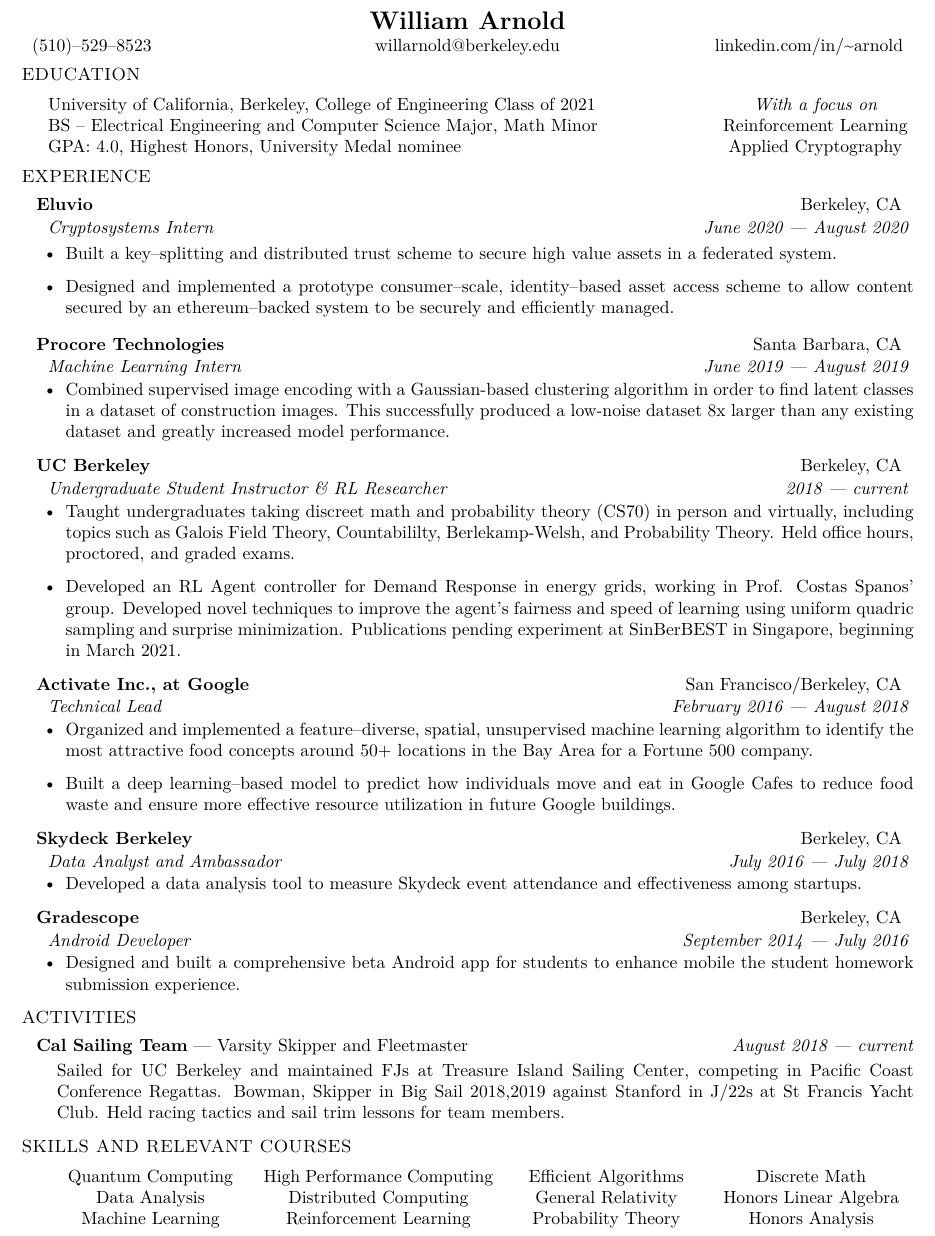
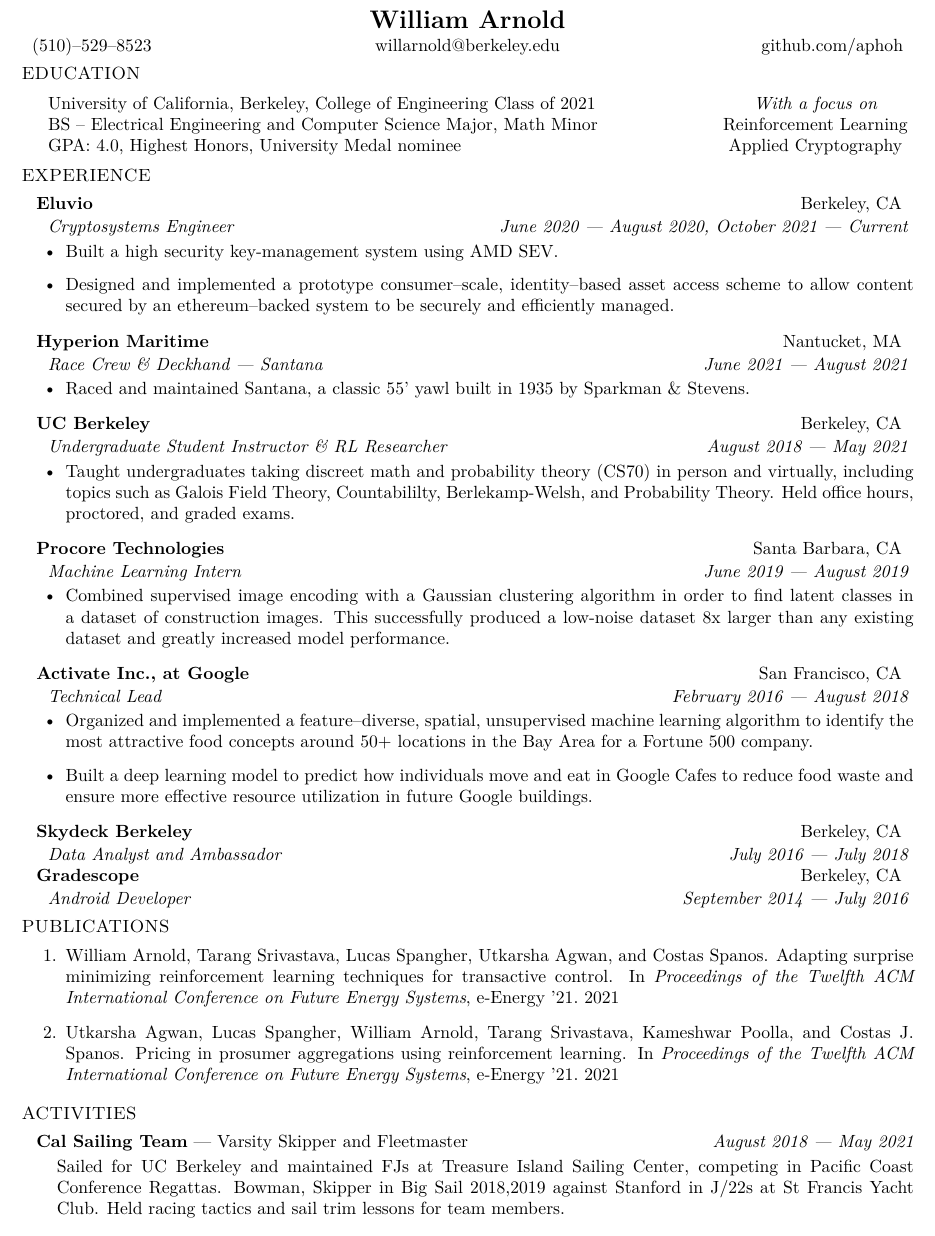
Before and after one commit to Aphoh/resume, a LaTeX CV (resume.tex, which reads ref.bib): part of the page, cut so that both start at the same text. Compiled offline with XeLaTeX.

Commit message:
Update with sailing/publications

```diff
--- /dev/null
+++ b/ref.bib
@@ -0,0 +1,3 @@
+@incollection{pub1,
+author = {Arnold, William and Srivastava, Tarang and Spangher, Lucas and Agwan, Utkarsha and Spanos, Costas},
+title = {Adapting Surprise Minimizing Reinforcement Learning Techniques for Transactive Control},
@@ -0,0 +12 @@
+series = {e-Energy '21}
--- a/resume.tex
+++ b/resume.tex
@@ -4,11 +4,12 @@
 
 \usepackage{willres}
 \usepackage{tabu}
+\usepackage{bibentry}
 
 \begin{document}
 
 \titleheader{William Arnold}{(510){\textendash}529{\textendash}8523}{willarnold@berkeley.edu}
-				 {linkedin.com/in/{\textasciitilde}arnold}
+				 {github.com/aphoh}
 
 \section*{EDUCATION}
 
@@ -19,70 +20,71 @@
 
 \section*{EXPERIENCE}
 
-        \employer{Eluvio}{Berkeley, CA}{Cryptosystems Intern}{June 2020 --- August 2020}
+        \employer{Eluvio}{Berkeley, CA}{Cryptosystems Engineer}{June 2020 --- August 2020, October 2021 --- \textit{Current}}
+          \begin{accomplishments}
+            \item Built a high security key-management system using AMD SEV.
+            \item Designed and implemented a prototype consumer{\textendash}scale, identity{\textendash}based asset access scheme to allow content secured by an ethereum{\textendash}backed system to be securely and efficiently managed.
+          \end{accomplishments}
 
-                  \begin{accomplishments}
-                \item Built a key{\textendash}splitting and distributed trust scheme to secure high value assets in a federated system.
-                \item Designed and implemented a prototype consumer{\textendash}scale, identity{\textendash}based asset access scheme to allow content secured by an ethereum{\textendash}backed system to be securely and efficiently managed.
-                  \end{accomplishments}
+        \employer{Hyperion Maritime}{Nantucket, MA}{Race Crew \& Deckhand --- Santana}{June 2021 --- August 2021}
+            \begin{accomplishments}
+              \item Raced and maintained Santana, a classic 55' yawl built in 1935 by Sparkman \& Stevens.
+            \end{accomplishments}
+
+        \employer{UC Berkeley}{Berkeley, CA}
+            {Undergraduate Student Instructor \& RL Researcher}{August 2018 --- May 2021}
+              \begin{accomplishments}
+                \item Taught undergraduates taking discreet math and probability theory (CS70) in person and virtually, including topics such as Galois Field Theory, Countabililty, Berlekamp-Welsh, and Probability Theory. Held office hours, proctored, and graded exams.
+            \end{accomplishments}
 
         \employer{Procore Technologies}{Santa Barbara, CA}
                 {Machine Learning Intern}
                 {June 2019 --- August 2019}
                     \begin{accomplishments}
-                        \item Combined supervised image encoding with a Gaussian-based clustering algorithm in order to find latent classes in a dataset of construction images.
+                        \item Combined supervised image encoding with a Gaussian clustering algorithm in order to find latent classes in a dataset of construction images.
                           This successfully produced a low-noise dataset 8x larger than any existing dataset and greatly increased model performance.
                     \end{accomplishments}
 
-        \employer{UC Berkeley}{Berkeley, CA}
-            {Undergraduate Student Instructor \& RL Researcher}{2018 --- current}
-                  \begin{accomplishments}
-                \item Taught undergraduates taking discreet math and probability theory (CS70) in person and virtually, including topics such as Galois Field Theory, Countabililty, Berlekamp-Welsh, and Probability Theory. Held office hours, proctored, and graded exams.
-                \item Developed an RL Agent controller for Demand Response in energy grids, working in Prof. Costas Spanos' group. Developed novel techniques to improve the agent's fairness and speed of learning using uniform quadric sampling and surprise minimization.
-                  Publications pending experiment at SinBerBEST in Singapore, beginning in March 2021.
-                \end{accomplishments}
-
-
-				\employer{Activate Inc., at Google}{San Francisco/Berkeley, CA}
+				\employer{Activate Inc., at Google}{San Francisco, CA}
 								{Technical Lead}
 								{February 2016 --- August 2018}
 	                   \begin{accomplishments}
 	                    		\item Organized and implemented a feature{\textendash}diverse, spatial, unsupervised machine learning algorithm to identify the most attractive food concepts around 50+ locations in the Bay Area for a Fortune 500 company.
-                          \item Built a deep learning{\textendash}based model to predict how individuals move and eat in Google Cafes to reduce food waste and ensure more effective resource utilization in future Google buildings.
+                          \item Built a deep learning model to predict how individuals move and eat in Google Cafes to reduce food waste and ensure more effective resource utilization in future Google buildings.
 	                    \end{accomplishments}
 
 
 	   		\employer{Skydeck Berkeley}{Berkeley, CA}
 	   			{Data Analyst and Ambassador}
 	   			{July 2016 --- July 2018}
-			  		\begin{accomplishments}
-	                   		\item Developed a data analysis tool to measure Skydeck event attendance and effectiveness among startups.
-	                  \end{accomplishments}
+        \vspace{0.5em}
+
+        \employer{Gradescope}{Berkeley, CA}
+          {Android Developer}{September 2014 --- July 2016}
+        \vspace{0.5em}
 
 
-                \employer{Gradescope}{Berkeley, CA}
-                {Android Developer}{September 2014 --- July 2016}
-                 			\begin{accomplishments}
-                   			\item Designed and built a comprehensive beta Android app for students to enhance mobile the student homework submission experience.
-                  		 \end{accomplishments}
-
+\section*{PUBLICATIONS}
+\nobibliography{ref}
+\bibliographystyle{unsrt}
+\begin{enumerate}
+    \item \bibentry{pub1}
+    \item \bibentry{pub2}
+\end{enumerate}
 
 \section*{ACTIVITIES}
 
-\project{\textbf{Cal Sailing Team} --- Varsity Skipper and Fleetmaster}{August 2018 --- current}
+\project{\textbf{Cal Sailing Team} --- Varsity Skipper and Fleetmaster}{August 2018 --- May 2021}
         {Sailed for UC Berkeley and maintained FJs at Treasure Island Sailing Center, competing in Pacific Coast Conference Regattas.
           Bowman, Skipper in Big Sail 2018,2019 against Stanford in J/22s at St Francis Yacht Club.
           Held racing tactics and sail trim lessons for team members.}
 
-
-
-
-\section*{SKILLS AND RELEVANT COURSES}
-				\setlength{\columnsep}{.5pt}
-				\begin{tabu}{X[2c]X[2.5c]X[2c]X[2c]}
-					Quantum Computing      & High Performance Computing & Efficient Algorithms & Discrete Math \\
-					Data Analysis 			   & Distributed Computing      & General Relativity   & Honors Linear Algebra \\
-          Machine Learning		   & Reinforcement Learning     & Probability Theory   & Honors Analysis \\
-				\end{tabu}
+%\section*{SKILLS AND RELEVANT COURSES}
+%				\setlength{\columnsep}{.5pt}
+%				\begin{tabu}{X[2c]X[2.5c]X[2c]X[2c]}
+%					Quantum Computing      & High Performance Computing & Efficient Algorithms & Discrete Math \\
+%					Data Analysis 			   & Distributed Computing      & General Relativity   & Honors Linear Algebra \\
+%          Machine Learning		   & Reinforcement Learning     & Probability Theory   & Honors Analysis \\
+%				\end{tabu}
 
 \end{document}
```
Also changed, not shown: resume.pdf, ref.bib (22 more changed lines).
